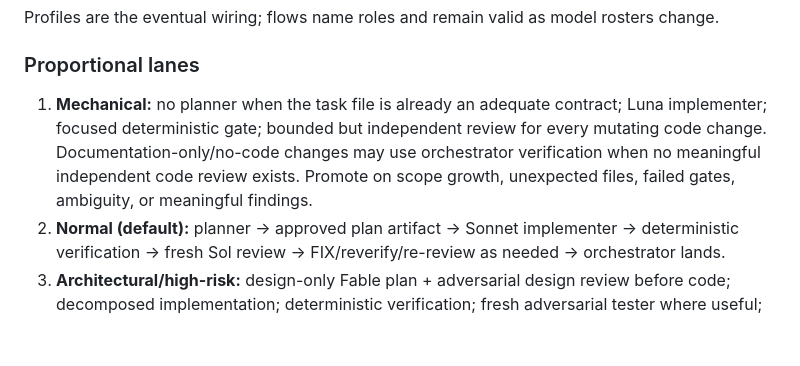
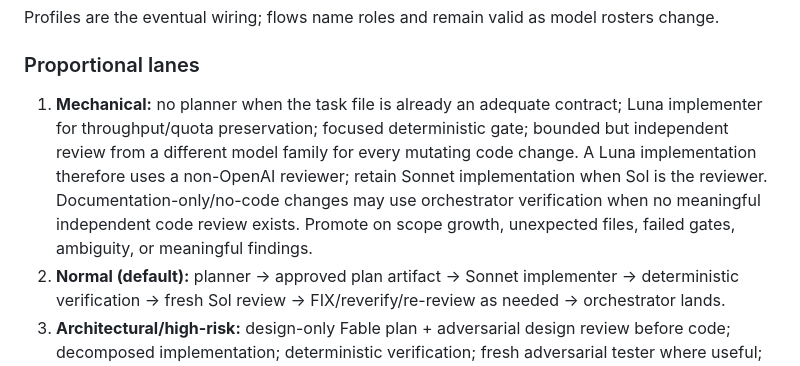
Before and after one commit to whoislikemiha/legwork, a Markdown page: planning/done/flows.md, the part around the change. GitHub-like rendering; blank space fills up the shorter version.

```diff
--- a/planning/done/flows.md
+++ b/planning/done/flows.md
@@ -34,7 +34,7 @@ Profiles are the eventual wiring; flows name roles and remain valid as model ros
 
 ### Proportional lanes
 
-1. **Mechanical:** no planner when the task file is already an adequate contract; Luna implementer; focused deterministic gate; bounded but independent review for every mutating code change. Documentation-only/no-code changes may use orchestrator verification when no meaningful independent code review exists. Promote on scope growth, unexpected files, failed gates, ambiguity, or meaningful findings.
+1. **Mechanical:** no planner when the task file is already an adequate contract; Luna implementer for throughput/quota preservation; focused deterministic gate; bounded but independent review from a different model family for every mutating code change. A Luna implementation therefore uses a non-OpenAI reviewer; retain Sonnet implementation when Sol is the reviewer. Documentation-only/no-code changes may use orchestrator verification when no meaningful independent code review exists. Promote on scope growth, unexpected files, failed gates, ambiguity, or meaningful findings.
 2. **Normal (default):** planner → approved plan artifact → Sonnet implementer → deterministic verification → fresh Sol review → FIX/reverify/re-review as needed → orchestrator lands.
 3. **Architectural/high-risk:** design-only Fable plan + adversarial design review before code; decomposed implementation; deterministic verification; fresh adversarial tester where useful; real-browser experience verification for UI; fresh Sol review each round; optional second independent review for security/public-contract/data-integrity changes; human checkpoint only for genuine product/risk decisions.
 
```
Also changed, not shown: internal/guide/guide.md (+12 -1 lines), skills/legwork/SKILL.md (+6 -2 lines).
